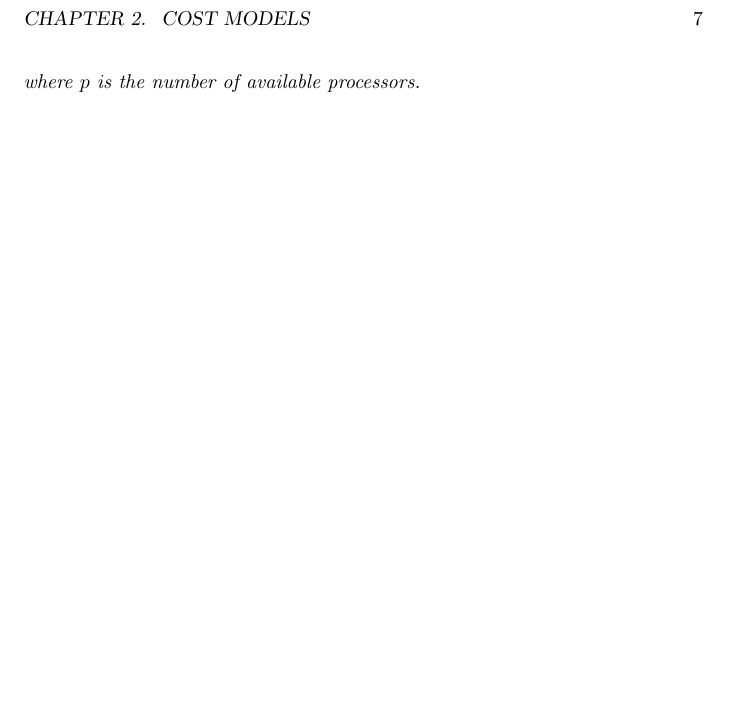
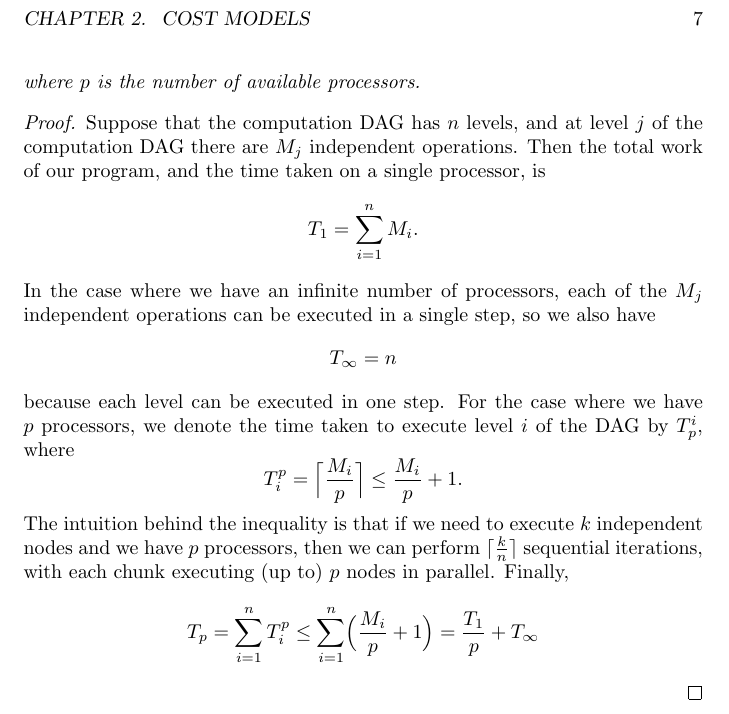
Before and after one commit to diku-dk/dpp-notes, a LaTeX book (dpp-notes.tex, which reads cost-models.tex): part of page 7 of 8, cut so that both start at the same text, the shorter picture padded with empty space. Compiled offline with pdfLaTeX.

Commit message:
Add proof.

```diff
--- a/cost-models.tex
+++ b/cost-models.tex
@@ -47,20 +47,34 @@ this is \emph{Brent's Theorem}~\cite{10.1145/321812.321815}.
   \]
   where $p$ is the number of available processors.
 
-  % \begin{proof}
-  %   At level $j$ of the computation DAG there are $M_{j}$ independent
-  %   operations, which can clearly be executed by $p$ processors in
-  %   time
-  % \[
-  %   \Bigl\lceil{\frac{M_{j}}{p}}\Bigr\rceil
-  % \]
-  % Now we have
-  % \begin{align*}
-  %   \frac{T_{1}}{p} &= \frac{\sum _{j} {M_{j}}}{p} & \text{(By definition)} \\
-  %   & \leq \sum _{j} \Bigl\lceil{\frac{M_{j}}{p}}\Bigr\rceil \\
-  %   & \leq \sum _{j} \Bigl\lceil{M_{j}}\Bigr\rceil
-  % \end{align*}
-  % \end{proof}
+  \begin{proof}
+    Suppose that the computation DAG has $n$ levels, and at level $j$
+    of the computation DAG there are $M_{j}$ independent operations.
+    Then the total work of our program, and the time taken on a single
+    processor, is
+  \[
+    T_{1} = \sum_{i=1}^{n}M_{i}.
+  \]
+  In the case where we have an infinite number of processors, each of
+  the $M_{j}$ independent operations can be executed in a single step, so we also have
+  \[
+    T_{\infty} = n
+  \]
+  because each level can be executed in one step. For the case where we
+  have $p$ processors, we denote the time taken to execute level $i$
+  of the DAG by $T_{p}^{i}$, where
+  \[
+    T_{i}^{p} = \Bigl\lceil{\frac{M_{i}}{p}}\Bigr\rceil \leq
+    \frac{M_{i}}{p}+1.
+  \]
+  The intuition behind the inequality is that if we need to execute
+  $k$ independent nodes and we have $p$ processors, then we can
+  perform $\lceil \frac{k}{n} \rceil$ sequential iterations, with each
+  chunk executing (up to) $p$ nodes in parallel. Finally,
+  \[
+    T_{p} = \sum_{i=1}^{n}T_{i}^{p} \leq \sum_{i=1}^{n}\Bigl(\frac{M_{i}}{p}+1\Bigr) = \frac{T_{1}}{p} + T_{\infty}
+  \]
+  \end{proof}
 
   \end{theorem}
 
```
Also changed, not shown: cost-models.tex (2 more changed lines).
